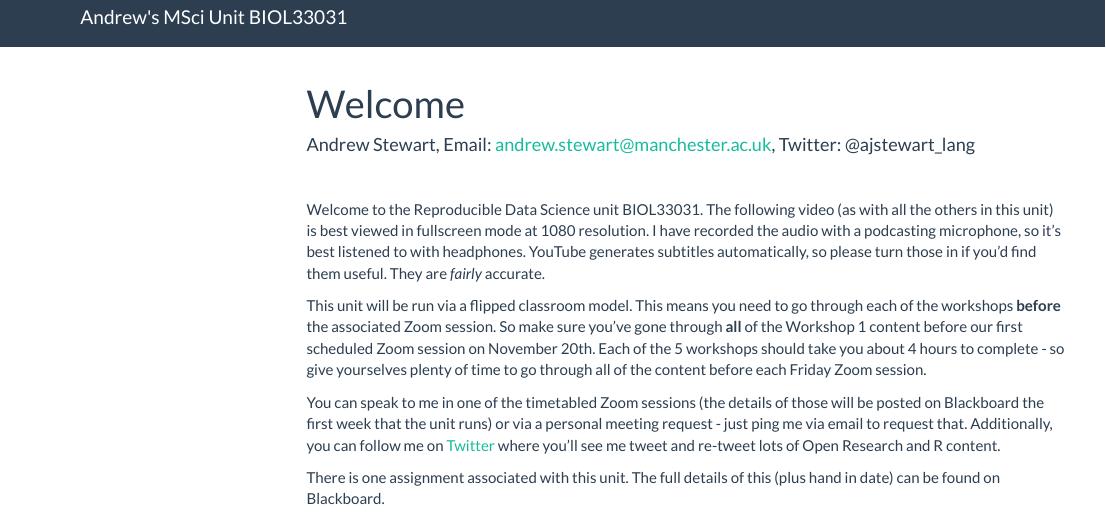
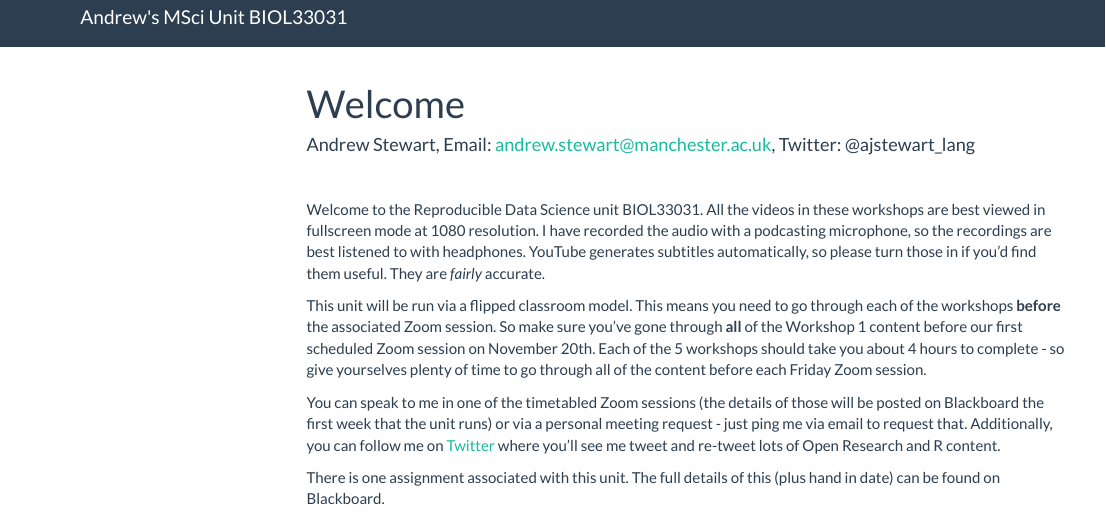
Before and after one commit to dannagifford/MSci_BIOL33031, an R Markdown document (index.Rmd): the page in a window 1100 px wide, from its top. Rendered offline with R 4.5, knitr and Pandoc, with nearby package versions; menus at the side of the page are left out.

Commit message:
rebuild site

```diff
--- a/index.Rmd
+++ b/index.Rmd
@@ -15,7 +15,7 @@ knitr::opts_chunk$set(echo = TRUE)
 
 &nbsp;
 
-Welcome to the Reproducible Data Science unit BIOL33031. The following video (as with all the others in this unit) is best viewed in fullscreen mode at 1080 resolution. I have recorded the audio with a podcasting microphone, so it's best listened to with headphones. YouTube generates subtitles automatically, so please turn those in if you'd find them useful. They are *fairly* accurate.
+Welcome to the Reproducible Data Science unit BIOL33031. All the videos in these workshops are best viewed in fullscreen mode at 1080 resolution. I have recorded the audio with a podcasting microphone, so the recordings are best listened to with headphones. YouTube generates subtitles automatically, so please turn those in if you'd find them useful. They are *fairly* accurate.
 
 This unit will be run via a flipped classroom model. This means you need to go through each of the workshops **before** the associated Zoom session. So make sure you've gone through **all** of the Workshop 1 content before our first scheduled Zoom session on November 20th. Each of the 5 workshops should take you about 4 hours to complete - so give yourselves plenty of time to go through all of the content before each Friday Zoom session.
 
```
Also changed, not shown: 1 other file.
